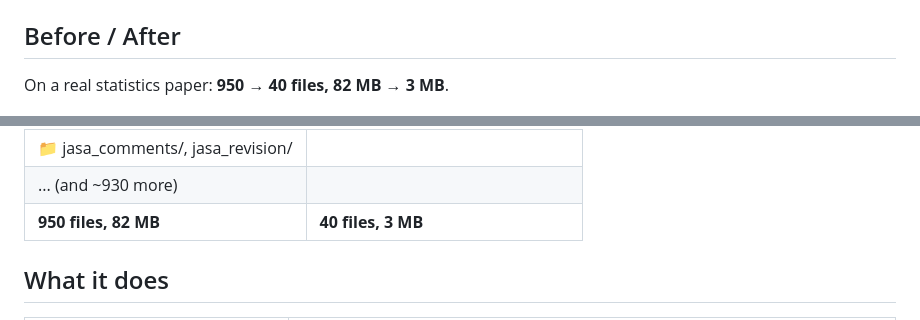
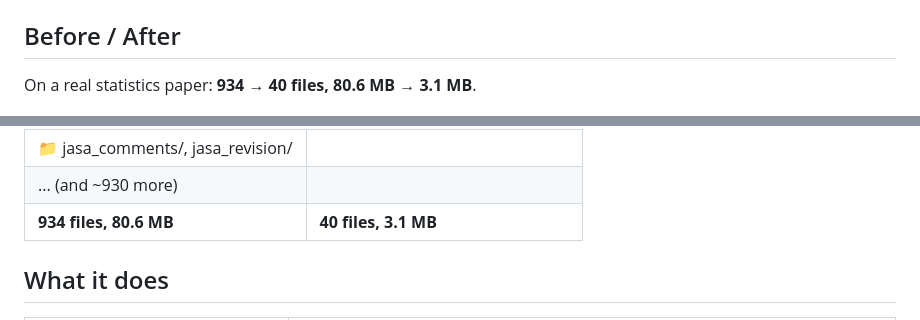
Before and after one commit to YuZh98/latex2arxiv, a Markdown page: README.md, 2 parts joined by grey strips. GitHub-like rendering.

Commit message:
fix: correct file/size numbers to match GIF (934→40, 80.6MB→3.1MB)

```diff
--- a/README.md
+++ b/README.md
@@ -25,7 +25,7 @@ This processes a bundled self-documenting paper and opens the cleaned PDF. The c
 
 ## Before / After
 
-On a real statistics paper: **950 → 40 files, 82 MB → 3 MB**.
+On a real statistics paper: **934 → 40 files, 80.6 MB → 3.1 MB**.
 
 <img src="docs/demo.gif" width="700" alt="latex2arxiv demo">
 
@@ -41,7 +41,7 @@ On a real statistics paper: **950 → 40 files, 82 MB → 3 MB**.
 | 📄 JASA_main.aux/.log/.bbl/.pdf | |
 | 📁 jasa_comments/, jasa_revision/ | |
 | ... (and ~930 more) | |
-| **950 files, 82 MB** | **40 files, 3 MB** |
+| **934 files, 80.6 MB** | **40 files, 3.1 MB** |
 
 ## What it does
 
```
